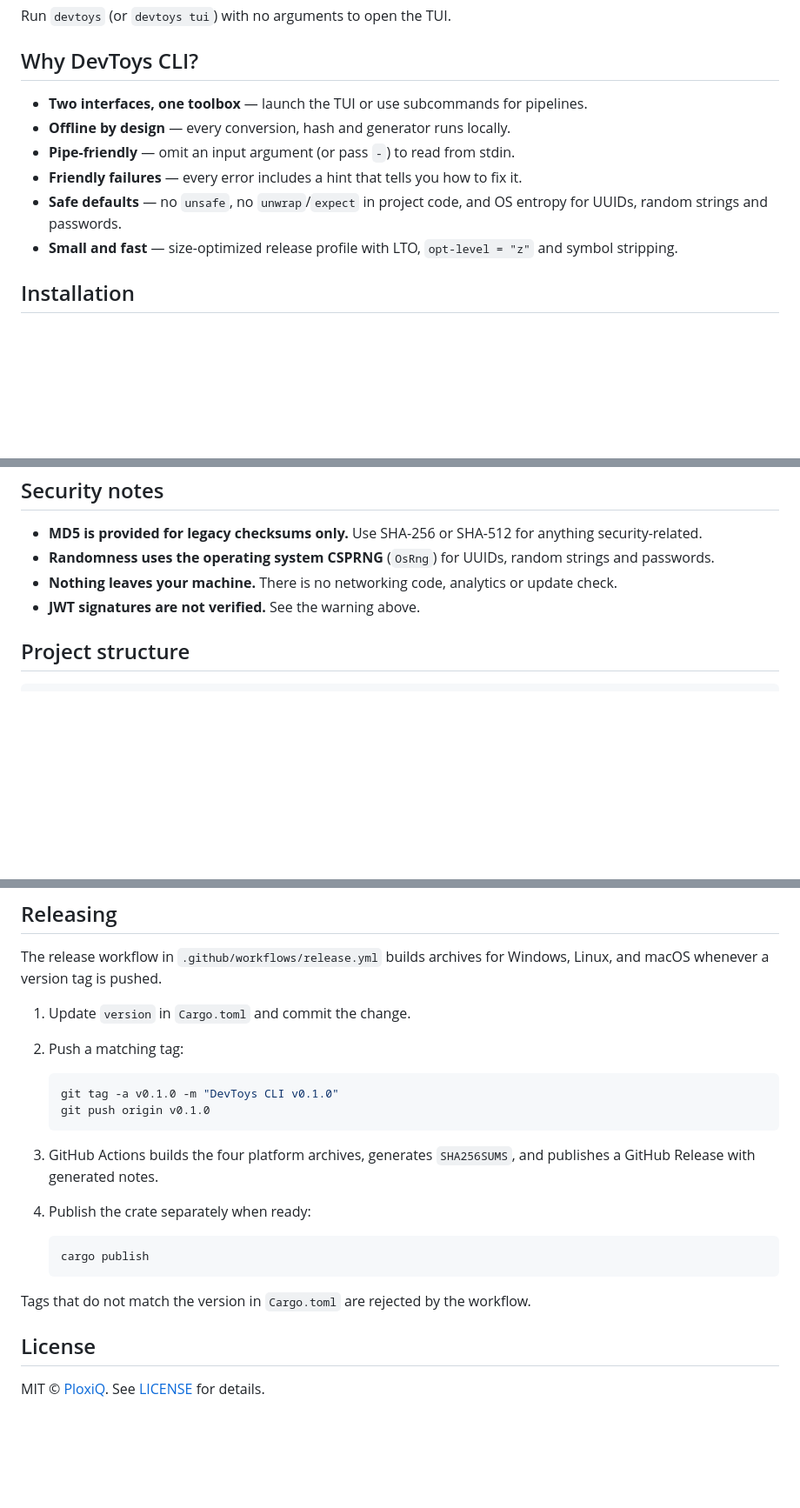
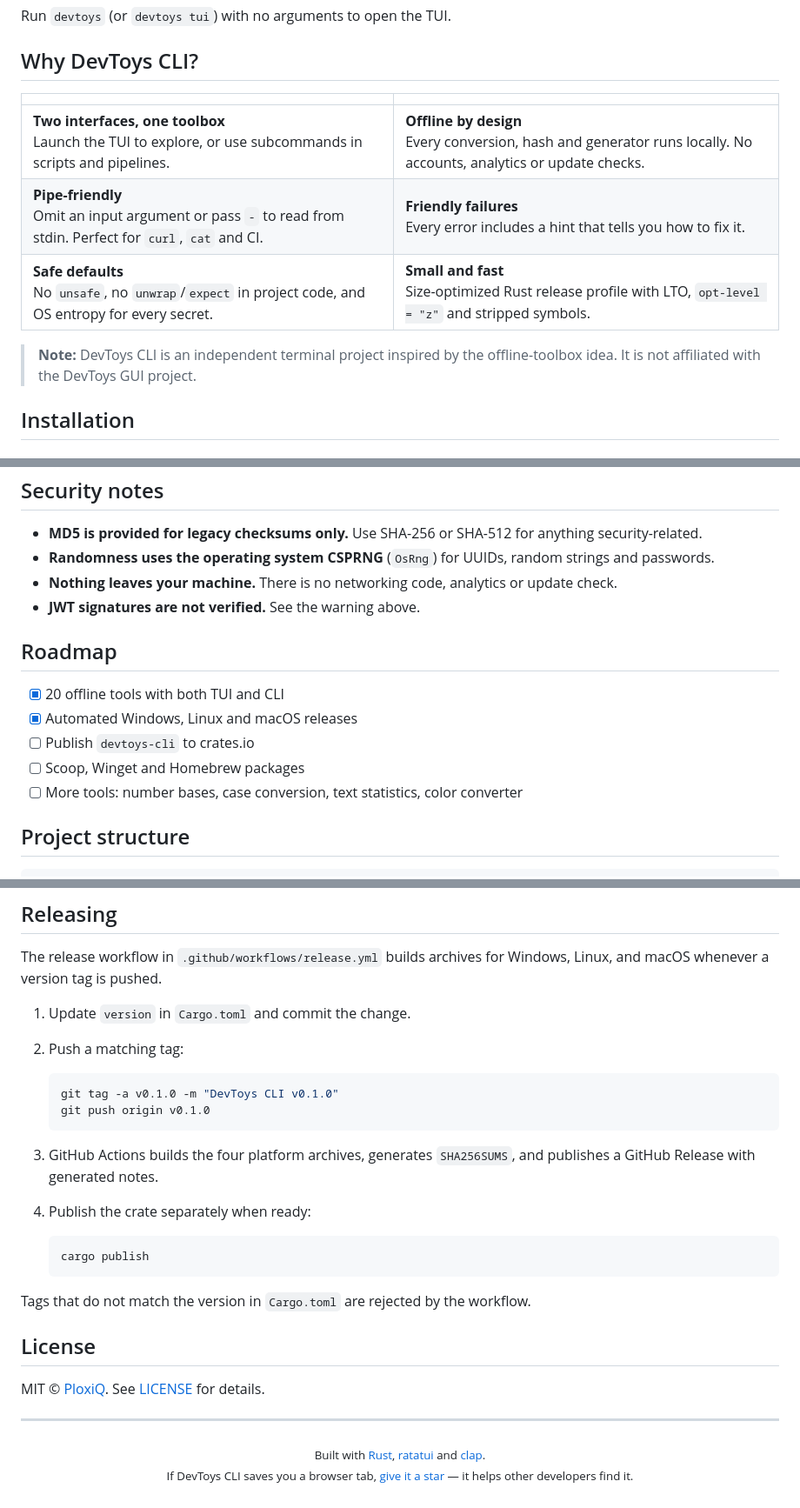
Before and after one commit to PloxiQ/DevToys-CLI, a Markdown page: README.md, 3 parts joined by grey strips. Shown at 87% size. Drawn GitHub-style; blank space fills up the shorter version.

Commit message:
Polish README with banner, screenshots and roadmap

````diff
--- a/README.md
+++ b/README.md
@@ -47,12 +80,13 @@ Run `devtoys` (or `devtoys tui`) with no arguments to open the TUI.
 
 ## Why DevToys CLI?
 
-- **Two interfaces, one toolbox** — launch the TUI or use subcommands for pipelines.
-- **Offline by design** — every conversion, hash and generator runs locally.
-- **Pipe-friendly** — omit an input argument (or pass `-`) to read from stdin.
-- **Friendly failures** — every error includes a hint that tells you how to fix it.
-- **Safe defaults** — no `unsafe`, no `unwrap`/`expect` in project code, and OS entropy for UUIDs, random strings and passwords.
-- **Small and fast** — size-optimized release profile with LTO, `opt-level = "z"` and symbol stripping.
+| | |
+| --- | --- |
+| **Two interfaces, one toolbox**<br>Launch the TUI to explore, or use subcommands in scripts and pipelines. | **Offline by design**<br>Every conversion, hash and generator runs locally. No accounts, analytics or update checks. |
+| **Pipe-friendly**<br>Omit an input argument or pass `-` to read from stdin. Perfect for `curl`, `cat` and CI. | **Friendly failures**<br>Every error includes a hint that tells you how to fix it. |
+| **Safe defaults**<br>No `unsafe`, no `unwrap`/`expect` in project code, and OS entropy for every secret. | **Small and fast**<br>Size-optimized Rust release profile with LTO, `opt-level = "z"` and stripped symbols. |
+
+> **Note:** DevToys CLI is an independent terminal project inspired by the offline-toolbox idea. It is not affiliated with the DevToys GUI project.
 
 ## Installation
 
@@ -286,6 +320,14 @@ printf 'hello' | devtoys base64 encode
 - **Nothing leaves your machine.** There is no networking code, analytics or update check.
 - **JWT signatures are not verified.** See the warning above.
 
+## Roadmap
+
+- [x] 20 offline tools with both TUI and CLI
+- [x] Automated Windows, Linux and macOS releases
+- [ ] Publish `devtoys-cli` to crates.io
+- [ ] Scoop, Winget and Homebrew packages
+- [ ] More tools: number bases, case conversion, text statistics, color converter
+
 ## Project structure
 
 ```
@@ -401,20 +443,27 @@ The release workflow in `.github/workflows/release.yml` builds archives for Wind
 1. Update `version` in `Cargo.toml` and commit the change.
 2. Push a matching tag:
 
-   ```bash
-   git tag -a v0.1.0 -m "DevToys CLI v0.1.0"
-   git push origin v0.1.0
-   ```
+    ```bash
+    git tag -a v0.1.0 -m "DevToys CLI v0.1.0"
+    git push origin v0.1.0
+    ```
 
 3. GitHub Actions builds the four platform archives, generates `SHA256SUMS`, and publishes a GitHub Release with generated notes.
 4. Publish the crate separately when ready:
 
-   ```bash
-   cargo publish
-   ```
+    ```bash
+    cargo publish
+    ```
 
 Tags that do not match the version in `Cargo.toml` are rejected by the workflow.
 
 ## License
 
 MIT © [PloxiQ](https://github.com/PloxiQ). See [LICENSE](LICENSE) for details.
+
+---
+
+<p align="center">
+  <sub>Built with <a href="https://www.rust-lang.org">Rust</a>, <a href="https://ratatui.rs">ratatui</a> and <a href="https://github.com/clap-rs/clap">clap</a>.</sub><br>
+  <sub>If DevToys CLI saves you a browser tab, <a href="https://github.com/PloxiQ/DevToys-CLI/stargazers">give it a star</a> — it helps other developers find it.</sub>
+</p>
````
Also changed, not shown: other parts of README.md (+41 -8 lines), docs/assets/banner.png (added), docs/assets/cli.png (added), docs/assets/social-preview.png (added), docs/assets/tui.png (added).
